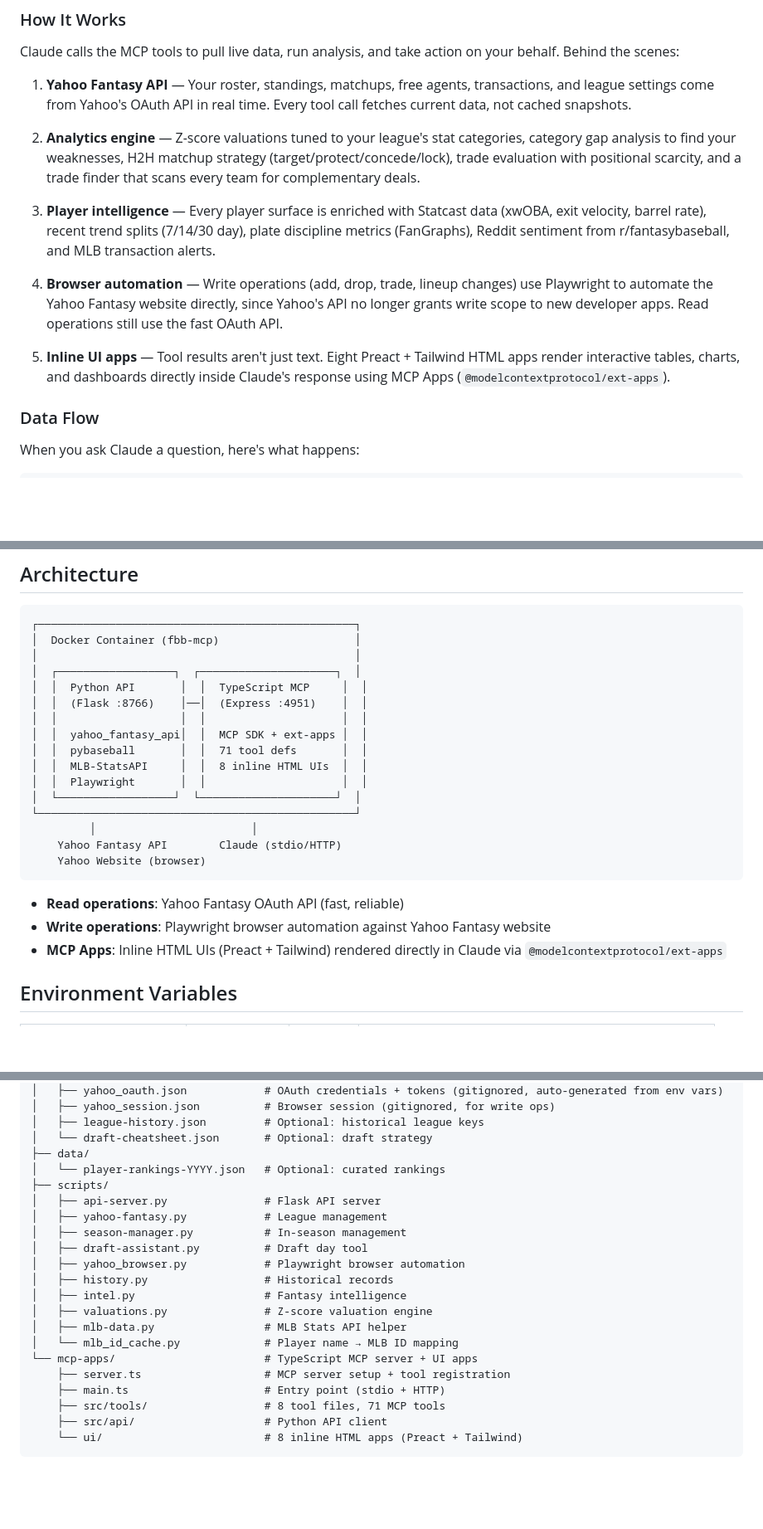
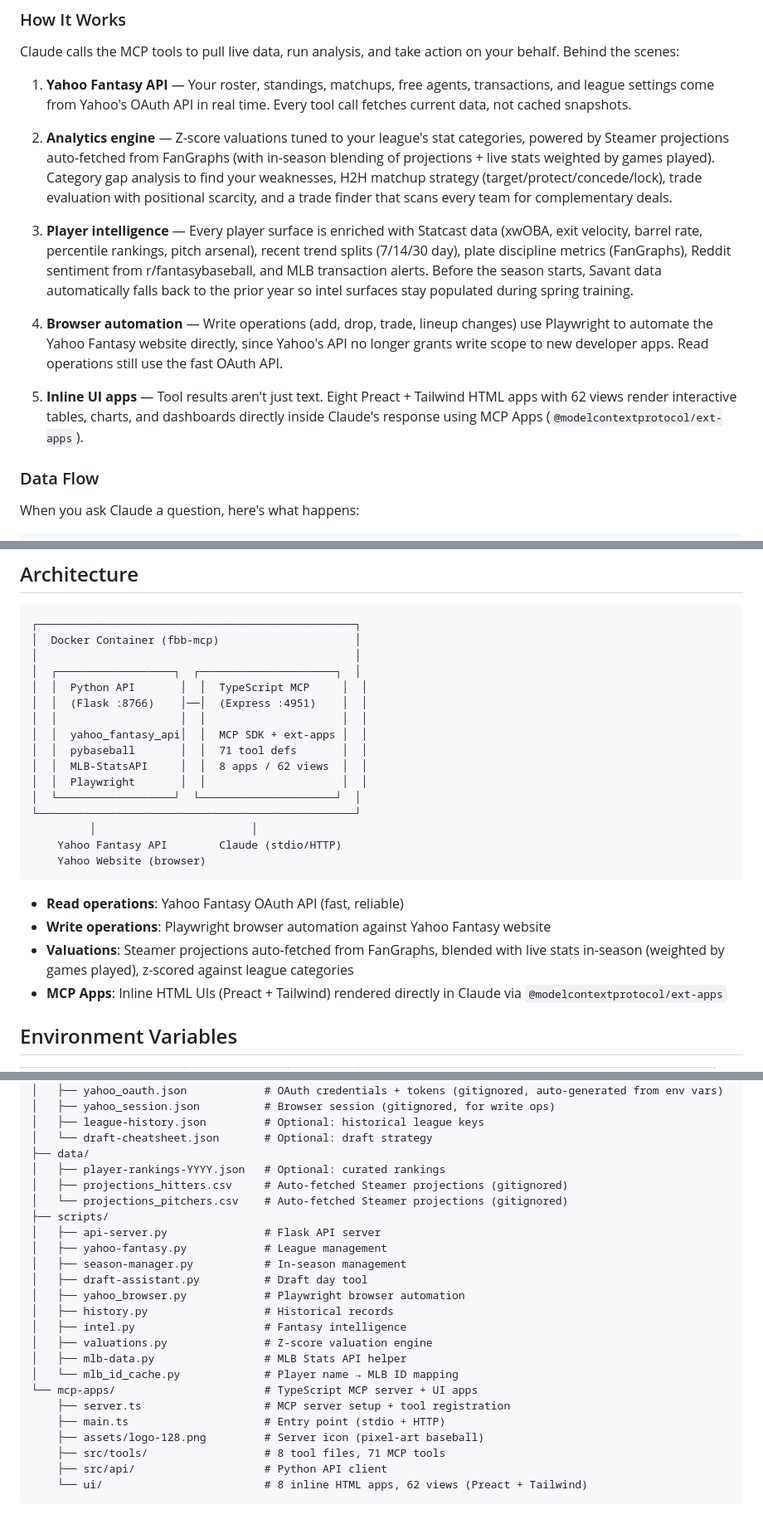
Before and after one commit to jweingardt12/fbb-mcp, a Markdown page: README.md, 3 parts joined by grey strips. Shown at 83% size. GitHub-like rendering; folded sections open; blank space fills up the shorter version.

Commit message:
Update README with projections auto-fetch, view counts, and tool count fix
- Document FanGraphs Steamer projections auto-fetch and live stats blending
- Add Savant pre-season fallback and new intel data sources
- Fix In-Season Management tool count from 19 to 20
- Update UI view count from 60+ to exact 62
- Add projections CSVs and server logo to project files listing

Co-Authored-By: Claude Opus 4.6 <noreply@anthropic.com>

````diff
--- a/README.md
+++ b/README.md
@@ -33,13 +33,13 @@ Claude calls the MCP tools to pull live data, run analysis, and take action on y
 
 1. **Yahoo Fantasy API** — Your roster, standings, matchups, free agents, transactions, and league settings come from Yahoo's OAuth API in real time. Every tool call fetches current data, not cached snapshots.
 
-2. **Analytics engine** — Z-score valuations tuned to your league's stat categories, category gap analysis to find your weaknesses, H2H matchup strategy (target/protect/concede/lock), trade evaluation with positional scarcity, and a trade finder that scans every team for complementary deals.
+2. **Analytics engine** — Z-score valuations tuned to your league's stat categories, powered by Steamer projections auto-fetched from FanGraphs (with in-season blending of projections + live stats weighted by games played). Category gap analysis to find your weaknesses, H2H matchup strategy (target/protect/concede/lock), trade evaluation with positional scarcity, and a trade finder that scans every team for complementary deals.
 
-3. **Player intelligence** — Every player surface is enriched with Statcast data (xwOBA, exit velocity, barrel rate), recent trend splits (7/14/30 day), plate discipline metrics (FanGraphs), Reddit sentiment from r/fantasybaseball, and MLB transaction alerts.
+3. **Player intelligence** — Every player surface is enriched with Statcast data (xwOBA, exit velocity, barrel rate, percentile rankings, pitch arsenal), recent trend splits (7/14/30 day), plate discipline metrics (FanGraphs), Reddit sentiment from r/fantasybaseball, and MLB transaction alerts. Before the season starts, Savant data automatically falls back to the prior year so intel surfaces stay populated during spring training.
 
 4. **Browser automation** — Write operations (add, drop, trade, lineup changes) use Playwright to automate the Yahoo Fantasy website directly, since Yahoo's API no longer grants write scope to new developer apps. Read operations still use the fast OAuth API.
 
-5. **Inline UI apps** — Tool results aren't just text. Eight Preact + Tailwind HTML apps render interactive tables, charts, and dashboards directly inside Claude's response using MCP Apps (`@modelcontextprotocol/ext-apps`).
+5. **Inline UI apps** — Tool results aren't just text. Eight Preact + Tailwind HTML apps with 62 views render interactive tables, charts, and dashboards directly inside Claude's response using MCP Apps (`@modelcontextprotocol/ext-apps`).
 
 ### Data Flow
 
@@ -407,7 +407,7 @@ The `./yf` helper script provides direct CLI access to all functionality:
 │  │                   │  │                     │  │
 │  │  yahoo_fantasy_api│  │  MCP SDK + ext-apps │  │
 │  │  pybaseball       │  │  71 tool defs       │  │
-│  │  MLB-StatsAPI     │  │  8 inline HTML UIs  │  │
+│  │  MLB-StatsAPI     │  │  8 apps / 62 views  │  │
 │  │  Playwright       │  │                     │  │
 │  └──────────────────┘  └─────────────────────┘  │
 └─────────────────────────────────────────────────┘
@@ -418,6 +418,7 @@ The `./yf` helper script provides direct CLI access to all functionality:
 
 - **Read operations**: Yahoo Fantasy OAuth API (fast, reliable)
 - **Write operations**: Playwright browser automation against Yahoo Fantasy website
+- **Valuations**: Steamer projections auto-fetched from FanGraphs, blended with live stats in-season (weighted by games played), z-scored against league categories
 - **MCP Apps**: Inline HTML UIs (Preact + Tailwind) rendered directly in Claude via `@modelcontextprotocol/ext-apps`
 
 ## Environment Variables
@@ -459,7 +460,9 @@ fbb-mcp/
 │   ├── league-history.json         # Optional: historical league keys
 │   └── draft-cheatsheet.json       # Optional: draft strategy
 ├── data/
-│   └── player-rankings-YYYY.json   # Optional: curated rankings
+│   ├── player-rankings-YYYY.json   # Optional: curated rankings
+│   ├── projections_hitters.csv     # Auto-fetched Steamer projections (gitignored)
+│   └── projections_pitchers.csv    # Auto-fetched Steamer projections (gitignored)
 ├── scripts/
 │   ├── api-server.py               # Flask API server
 │   ├── yahoo-fantasy.py            # League management
@@ -474,9 +477,10 @@ fbb-mcp/
 └── mcp-apps/                       # TypeScript MCP server + UI apps
     ├── server.ts                   # MCP server setup + tool registration
     ├── main.ts                     # Entry point (stdio + HTTP)
+    ├── assets/logo-128.png         # Server icon (pixel-art baseball)
     ├── src/tools/                  # 8 tool files, 71 MCP tools
     ├── src/api/                    # Python API client
-    └── ui/                         # 8 inline HTML apps (Preact + Tailwind)
+    └── ui/                         # 8 inline HTML apps, 62 views (Preact + Tailwind)
 ```
 
 </details>
````
Also changed, not shown: other parts of README.md (+2 -2 lines).
